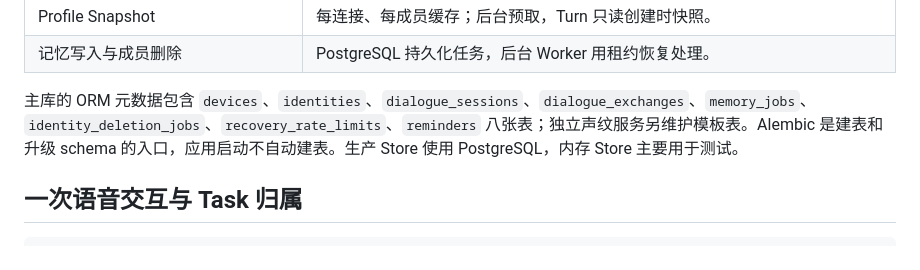
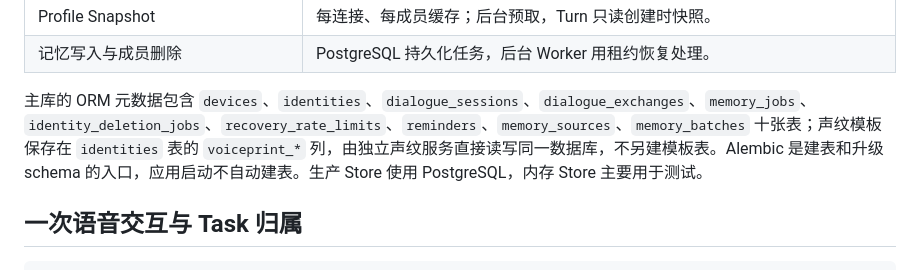
Before and after one commit to jitangfeibing/Newtalk, a Markdown page: docs/architecture.md, the part around the change. Rendered like a GitHub page.

Commit message:
docs: 对齐数据库表与声纹模板存储描述
以当前代码为准：主库共 10 张表；声纹模板存于 identities.voiceprint_* 列，不另建模板表。

```diff
--- a/docs/architecture.md
+++ b/docs/architecture.md
@@ -26,7 +26,7 @@
 | Profile Snapshot | 每连接、每成员缓存；后台预取，Turn 只读创建时快照。 |
 | 记忆写入与成员删除 | PostgreSQL 持久化任务，后台 Worker 用租约恢复处理。 |
 
-主库的 ORM 元数据包含 `devices`、`identities`、`dialogue_sessions`、`dialogue_exchanges`、`memory_jobs`、`identity_deletion_jobs`、`recovery_rate_limits`、`reminders` 八张表；独立声纹服务另维护模板表。Alembic 是建表和升级 schema 的入口，应用启动不自动建表。生产 Store 使用 PostgreSQL，内存 Store 主要用于测试。
+主库的 ORM 元数据包含 `devices`、`identities`、`dialogue_sessions`、`dialogue_exchanges`、`memory_jobs`、`identity_deletion_jobs`、`recovery_rate_limits`、`reminders`、`memory_sources`、`memory_batches` 十张表；声纹模板保存在 `identities` 表的 `voiceprint_*` 列，由独立声纹服务直接读写同一数据库，不另建模板表。Alembic 是建表和升级 schema 的入口，应用启动不自动建表。生产 Store 使用 PostgreSQL，内存 Store 主要用于测试。
 
 ## 一次语音交互与 Task 归属
 
```
